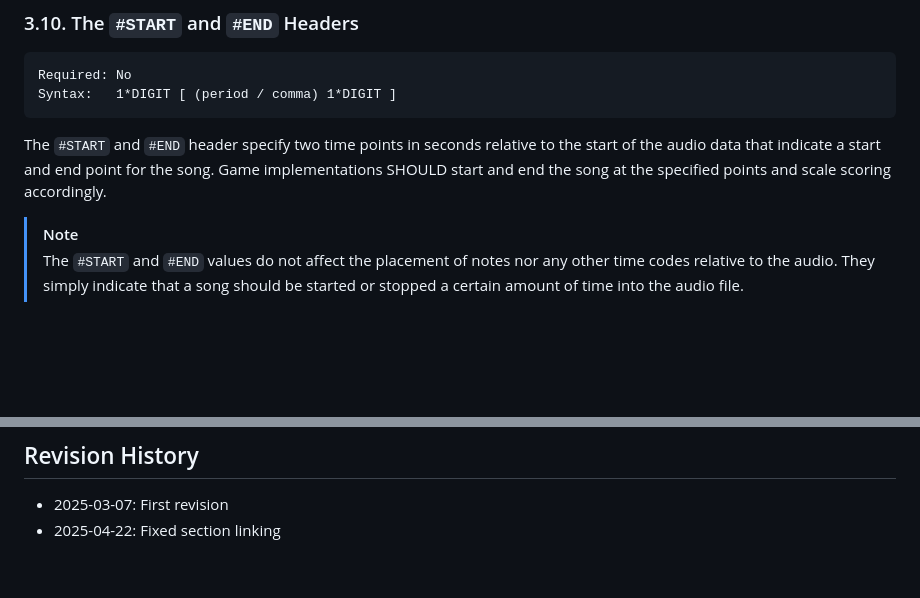
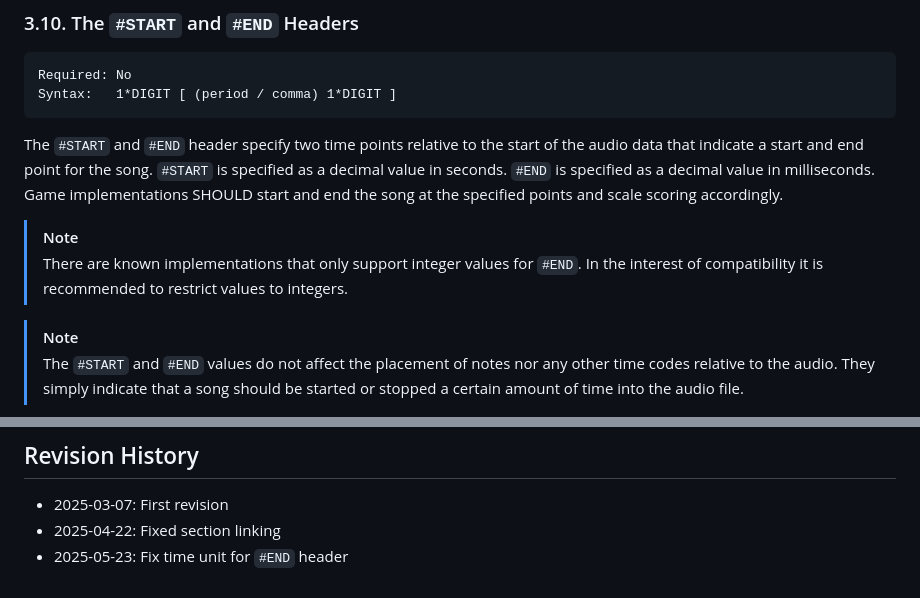
Before and after one commit to UltraStar-Deluxe/format, a Markdown page: The UltraStar File Format (Unversioned).md, 2 parts joined by grey strips. Drawn GitHub-style; blank space fills up the shorter version.

Commit message:
Fix units for #END header
The spec incorrectly describes the `#END` header as using seconds as a unit. It is actually in milliseconds.

````diff
--- a/The UltraStar File Format (Unversioned).md
+++ b/The UltraStar File Format (Unversioned).md
@@ -220,8 +220,15 @@ Required: No
 Syntax:   1*DIGIT [ (period / comma) 1*DIGIT ]
 ```
 
-The `#START` and `#END` header specify two time points in seconds relative to the start of the audio data that indicate a start and end point for the song.
+The `#START` and `#END` header specify two time points relative to the start of the audio data that indicate a start and end point for the song.
+`#START` is specified as a decimal value in seconds.
+`#END` is specified as a decimal value in milliseconds.
 Game implementations SHOULD start and end the song at the specified points and scale scoring accordingly.
+
+> [!NOTE]
+>
+> There are known implementations that only support integer values for `#END`.
+> In the interest of compatibility it is recommended to restrict values to integers.
 
 > [!NOTE]
 >
@@ -535,3 +542,4 @@ The `rel` value for a voice does not reset when a voice change is encountered.
 
 - 2025-03-07: First revision
 - 2025-04-22: Fixed section linking
+- 2025-05-23: Fix time unit for `#END` header
````
Also changed, not shown: The UltraStar File Format (v1).md (+9 -1 lines).
